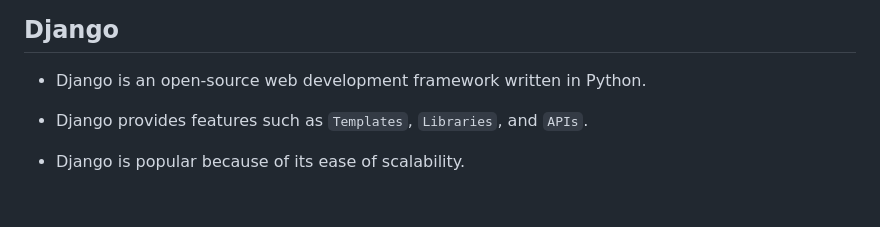
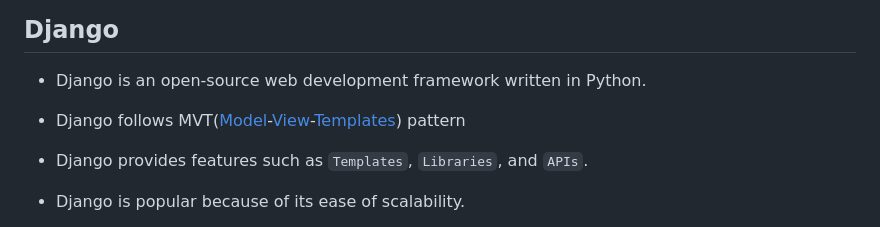
Before and after one commit to skp3214/FullStack-Development-Django, a Markdown page: readme.md, the part around the change. Rendered like a GitHub page; blank space fills up the shorter version.

Commit message:
Listing detail path of MVT

```diff
--- a/readme.md
+++ b/readme.md
@@ -4,6 +4,7 @@
 
 ## Django
 - Django is an open-source web development framework written in Python.
+- Django follows MVT([Model](/models.md)-[View](/views.md)-[Templates](/templates.md)) pattern
 - Django provides features such as `Templates`, `Libraries`, and `APIs`.
 - Django is popular because of its ease of scalability.
 - Django is a `Full-Stack` framework, but developers can use it to create `backend` systems and connect them with any frontend framework like `React`, `Angular`, `Vue`, etc., through `API`.
```
